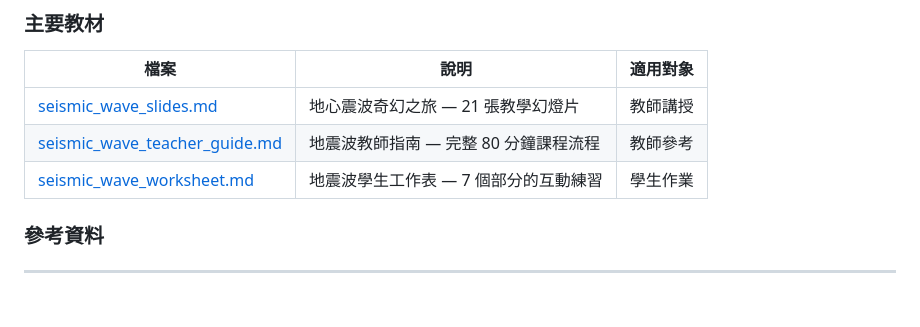
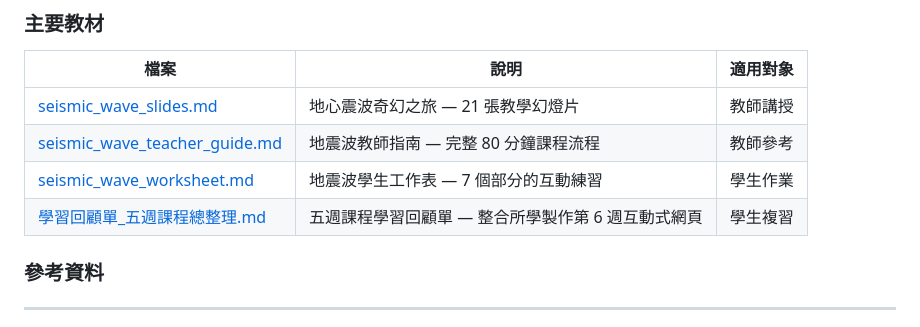
Before and after one commit to oceanicdayi/Utaipei_2026_summer, a Markdown page: README.md, the part around the change. GitHub-like rendering; blank space fills up the shorter version.

```diff
--- a/README.md
+++ b/README.md
@@ -40,6 +40,7 @@
 | [seismic_wave_slides.md](seismic_wave_slides.md) | 地心震波奇幻之旅 — 21 張教學幻燈片 | 教師講授 |
 | [seismic_wave_teacher_guide.md](seismic_wave_teacher_guide.md) | 地震波教師指南 — 完整 80 分鐘課程流程 | 教師參考 |
 | [seismic_wave_worksheet.md](seismic_wave_worksheet.md) | 地震波學生工作表 — 7 個部分的互動練習 | 學生作業 |
+| [學習回顧單_五週課程總整理.md](學習回顧單_五週課程總整理.md) | 五週課程學習回顧單 — 整合所學製作第 6 週互動式網頁 | 學生複習 |
 
 ### 參考資料
 
```
Also changed, not shown: 學習回顧單_五週課程總整理.md (added, +224 -0 lines).
